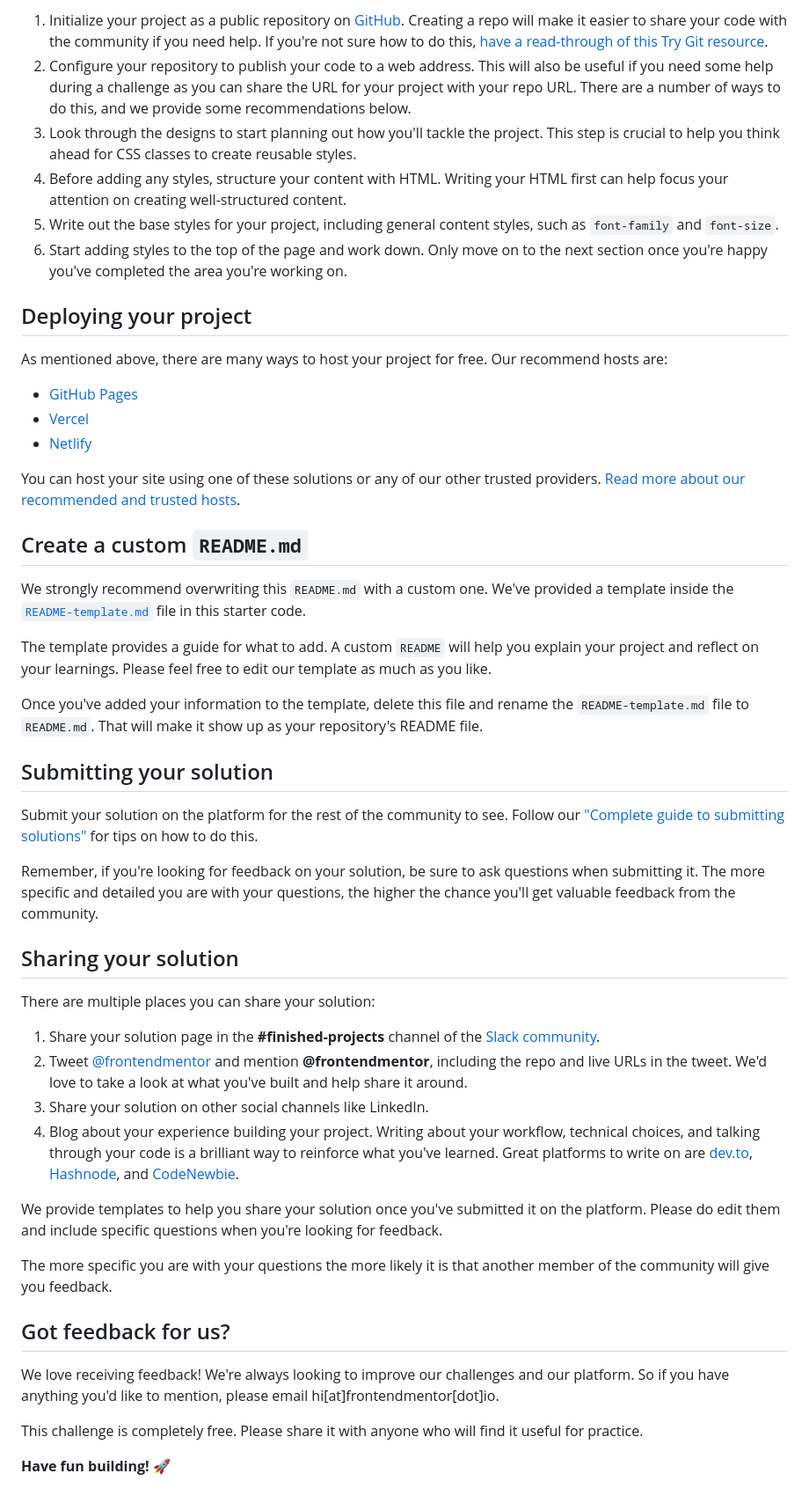
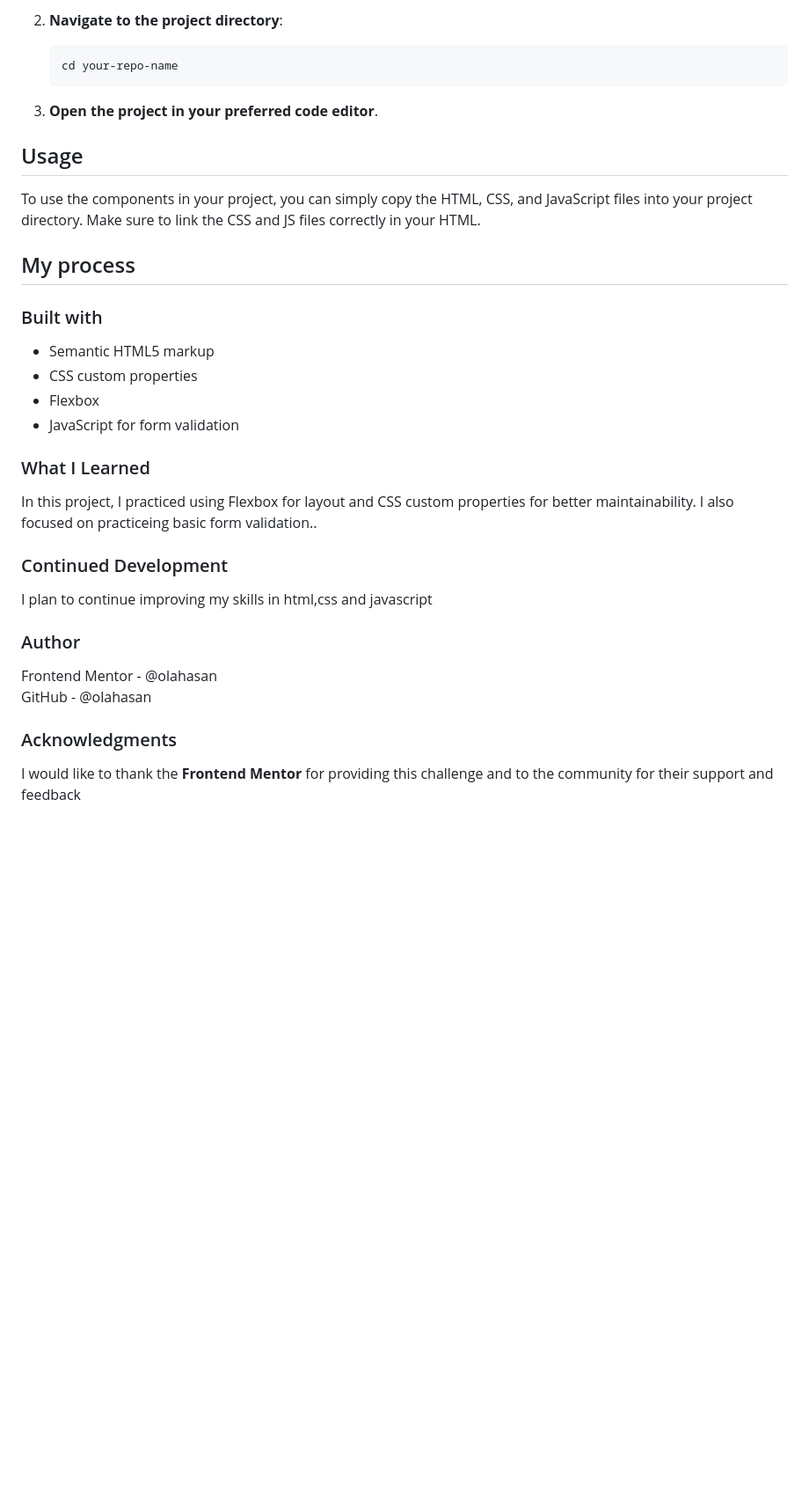
Before and after one commit to olahasan/HTML_CSS_AND_JS_Frontend-Mentor-NEWBIE-Base-Apparel-coming-soon-page, a Markdown page: README.md, the part around one of its changes. Shown at 88% size. Rendered like a GitHub page; blank space fills up the shorter version.

````diff
--- a/README.md
+++ b/README.md
@@ -44,52 +52,38 @@ Feel free to use any workflow that you feel comfortable with. Below is a suggest
 
-1. Initialize your project as a public repository on [GitHub](https://github.com/). Creating a repo will make it easier to share your code with the community if you need help. If you're not sure how to do this, [have a read-through of this Try Git resource](https://try.github.io/).
-2. Configure your repository to publish your code to a web address. This will also be useful if you need some help during a challenge as you can share the URL for your project with your repo URL. There are a number of ways to do this, and we provide some recommendations below.
-3. Look through the designs to start planning out how you'll tackle the project. This step is crucial to help you think ahead for CSS classes to create reusable styles.
-4. Before adding any styles, structure your content with HTML. Writing your HTML first can help focus your attention on creating well-structured content.
-5. Write out the base styles for your project, including general content styles, such as `font-family` and `font-size`.
-6. Start adding styles to the top of the page and work down. Only move on to the next section once you're happy you've completed the area you're working on.
+2. **Navigate to the project directory**:
 
-## Deploying your project
+   ```sh
+   cd your-repo-name
+   ```
 
-As mentioned above, there are many ways to host your project for free. Our recommend hosts are:
+3. **Open the project in your preferred code editor**.
 
-- [GitHub Pages](https://pages.github.com/)
-- [Vercel](https://vercel.com/)
-- [Netlify](https://www.netlify.com/)
+## Usage
 
-You can host your site using one of these solutions or any of our other trusted providers. [Read more about our recommended and trusted hosts](https://medium.com/frontend-mentor/frontend-mentor-trusted-hosting-providers-bf000dfebe).
+To use the components in your project, you can simply copy the HTML, CSS, and JavaScript files into your project directory. Make sure to link the CSS and JS files correctly in your HTML.
 
-## Create a custom `README.md`
+## My process
 
-We strongly recommend overwriting this `README.md` with a custom one. We've provided a template inside the [`README-template.md`](./README-template.md) file in this starter code.
+### Built with
 
-The template provides a guide for what to add. A custom `README` will help you explain your project and reflect on your learnings. Please feel free to edit our template as much as you like.
+- Semantic HTML5 markup
+- CSS custom properties
+- Flexbox
+- JavaScript for form validation
 
-Once you've added your information to the template, delete this file and rename the `README-template.md` file to `README.md`. That will make it show up as your repository's README file.
+### What I Learned
 
-## Submitting your solution
+In this project, I practiced using Flexbox for layout and CSS custom properties for better maintainability. I also focused on practiceing basic form validation..
 
-Submit your solution on the platform for the rest of the community to see. Follow our ["Complete guide to submitting solutions"](https://medium.com/frontend-mentor/a-complete-guide-to-submitting-solutions-on-frontend-mentor-ac6384162248) for tips on how to do this.
+### Continued Development
 
-Remember, if you're looking for feedback on your solution, be sure to ask questions when submitting it. The more specific and detailed you are with your questions, the higher the chance you'll get valuable feedback from the community.
+I plan to continue improving my skills in html,css and javascript
 
-## Sharing your solution
+### Author
 
-There are multiple places you can share your solution:
+Frontend Mentor - @olahasan<br>
+GitHub - @olahasan
 
-1. Share your solution page in the **#finished-projects** channel of the [Slack community](https://www.frontendmentor.io/slack).
-2. Tweet [@frontendmentor](https://twitter.com/frontendmentor) and mention **@frontendmentor**, including the repo and live URLs in the tweet. We'd love to take a look at what you've built and help share it around.
-3. Share your solution on other social channels like LinkedIn.
-4. Blog about your experience building your project. Writing about your workflow, technical choices, and talking through your code is a brilliant way to reinforce what you've learned. Great platforms to write on are [dev.to](https://dev.to/), [Hashnode](https://hashnode.com/), and [CodeNewbie](https://community.codenewbie.org/).
+### Acknowledgments
 
-We provide templates to help you share your solution once you've submitted it on the platform. Please do edit them and include specific questions when you're looking for feedback.
-
-The more specific you are with your questions the more likely it is that another member of the community will give you feedback.
-
-## Got feedback for us?
-
-We love receiving feedback! We're always looking to improve our challenges and our platform. So if you have anything you'd like to mention, please email hi[at]frontendmentor[dot]io.
-
-This challenge is completely free. Please share it with anyone who will find it useful for practice.
-
-**Have fun building!** 🚀
+I would like to thank the **Frontend Mentor** for providing this challenge and to the community for their support and feedback
````
Also changed, not shown: other parts of README.md (+31 -23 lines), images/screenshot.png (added), 3 other files.
